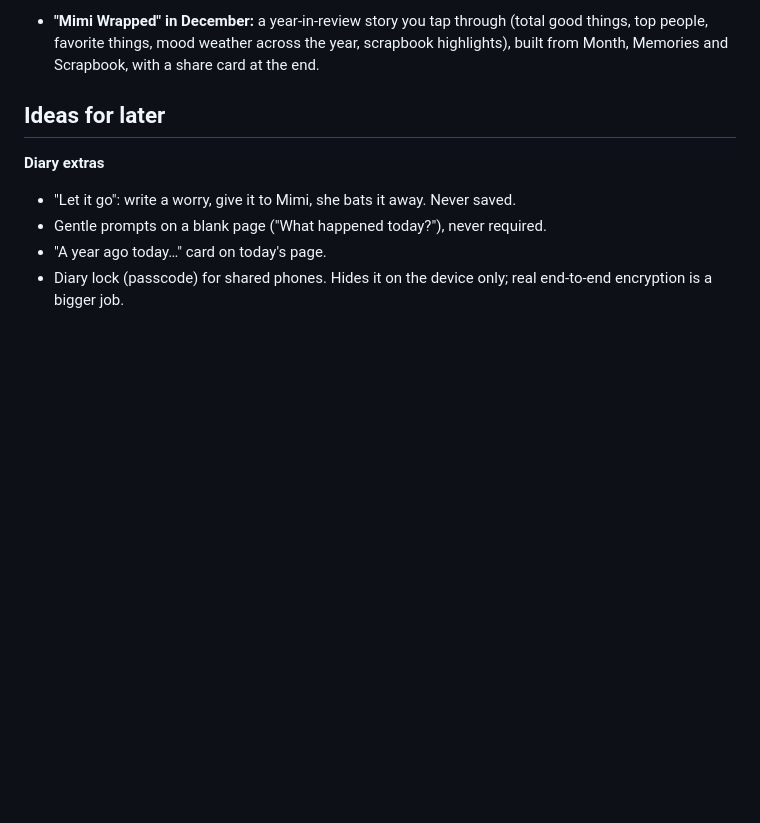
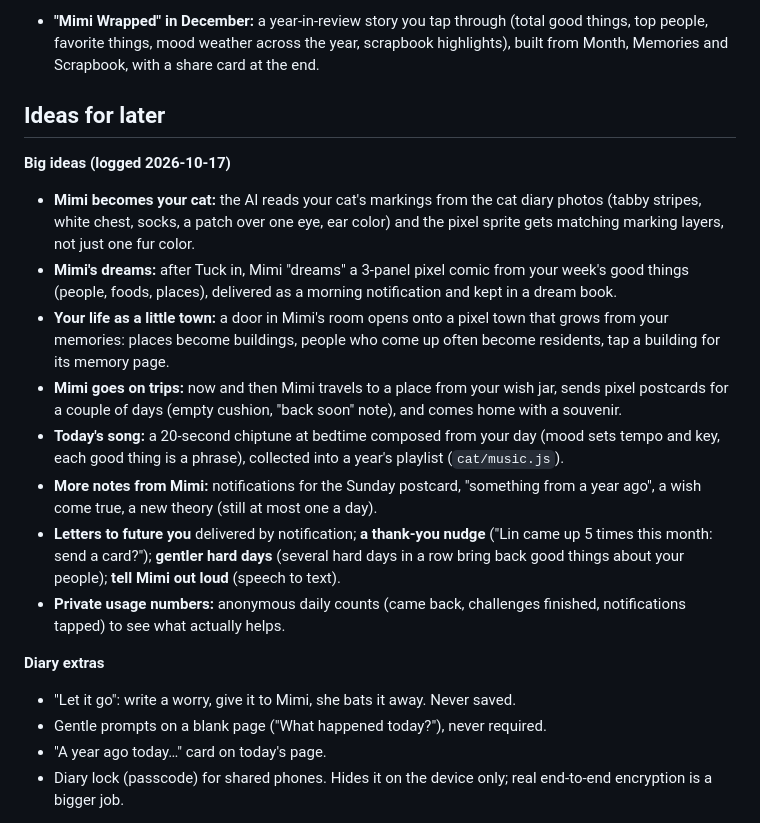
Before and after one commit to vantrangaof/mimi-arigato, a Markdown page: README.md, the part around the change. GitHub-like rendering; blank space fills up the shorter version.

Commit message:
docs: log the big ideas for later
Co-Authored-By: Claude Opus 5.5 <noreply@anthropic.com>

```diff
--- a/README.md
+++ b/README.md
@@ -374,6 +374,16 @@ Then: letters to future you, the Let-It-Go jar (never saved), diary weather show
 
 ## Ideas for later
 
+**Big ideas (logged 2026-10-17)**
+- **Mimi becomes your cat:** the AI reads your cat's markings from the cat diary photos (tabby stripes, white chest, socks, a patch over one eye, ear color) and the pixel sprite gets matching marking layers, not just one fur color.
+- **Mimi's dreams:** after Tuck in, Mimi "dreams" a 3-panel pixel comic from your week's good things (people, foods, places), delivered as a morning notification and kept in a dream book.
+- **Your life as a little town:** a door in Mimi's room opens onto a pixel town that grows from your memories: places become buildings, people who come up often become residents, tap a building for its memory page.
+- **Mimi goes on trips:** now and then Mimi travels to a place from your wish jar, sends pixel postcards for a couple of days (empty cushion, "back soon" note), and comes home with a souvenir.
+- **Today's song:** a 20-second chiptune at bedtime composed from your day (mood sets tempo and key, each good thing is a phrase), collected into a year's playlist (`cat/music.js`).
+- **More notes from Mimi:** notifications for the Sunday postcard, "something from a year ago", a wish come true, a new theory (still at most one a day).
+- **Letters to future you** delivered by notification; **a thank-you nudge** ("Lin came up 5 times this month: send a card?"); **gentler hard days** (several hard days in a row bring back good things about your people); **tell Mimi out loud** (speech to text).
+- **Private usage numbers:** anonymous daily counts (came back, challenges finished, notifications tapped) to see what actually helps.
+
 **Diary extras**
 - "Let it go": write a worry, give it to Mimi, she bats it away. Never saved.
 - Gentle prompts on a blank page ("What happened today?"), never required.
```
